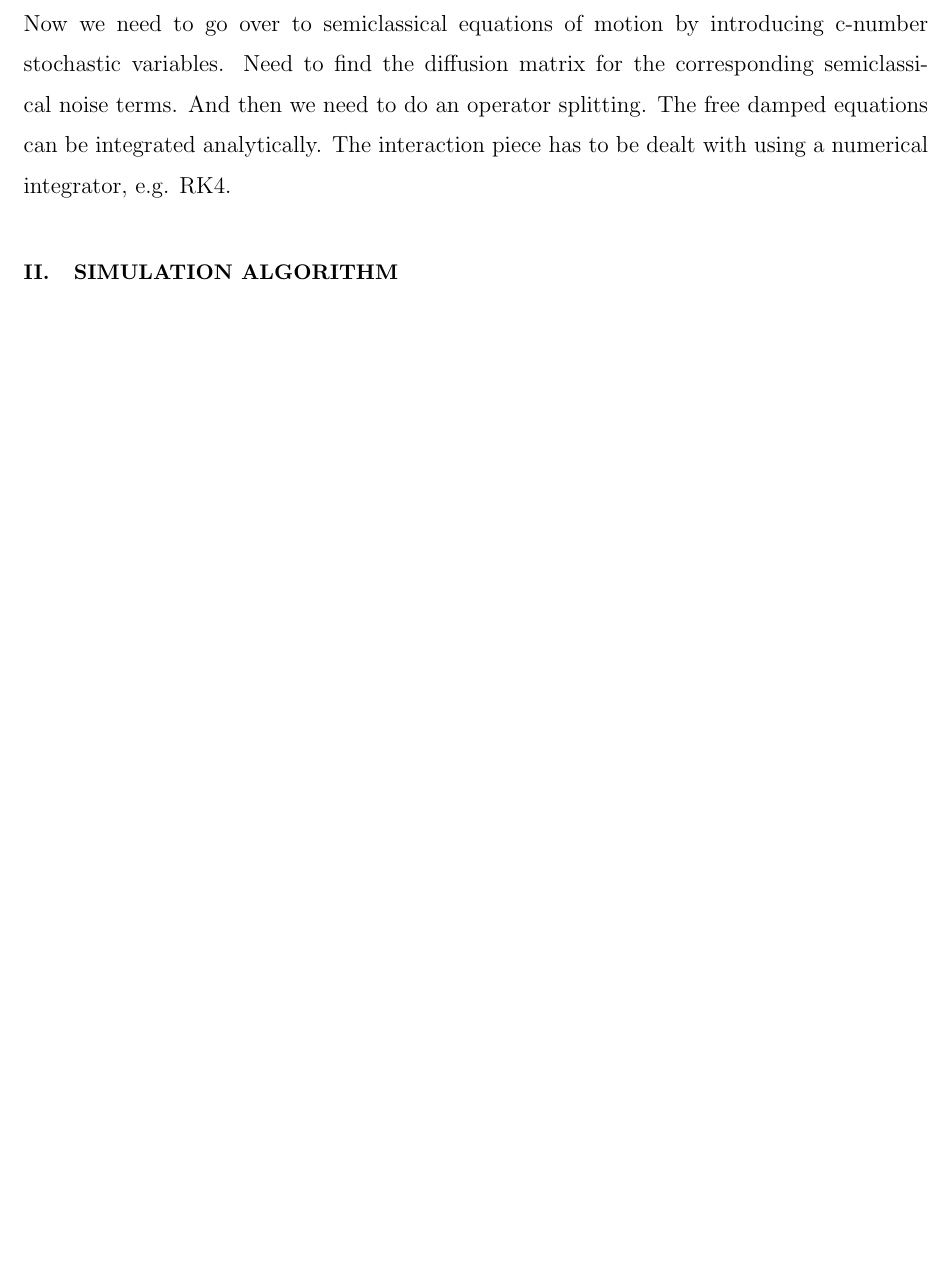
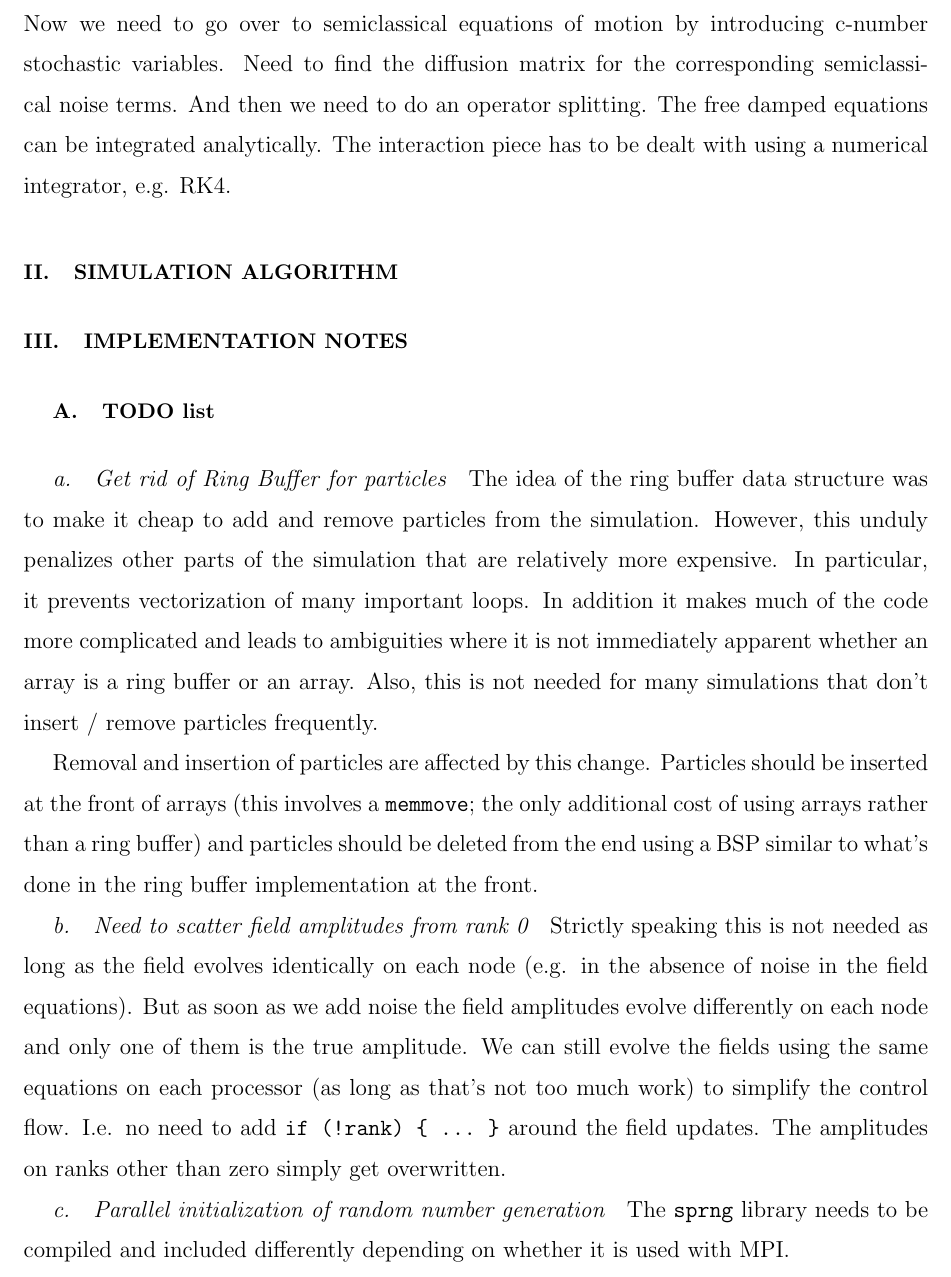
Before and after one commit to d-meiser/BeamLaser, a LaTeX paper (notes/beamLaser.tex): part of page 2 of 2, cut so that both start at the same text, the shorter picture padded with empty space. Compiled offline with pdfLaTeX.

Commit message:
Add a few implementation notes.

```diff
--- a/notes/beamLaser.tex
+++ b/notes/beamLaser.tex
@@ -90,6 +90,43 @@ has to be dealt with using a numerical integrator, e.g. RK4.
 
 \section{Simulation algorithm}
 
+\section{Implementation notes}
+
+\subsection{TODO list}
+
+\paragraph{Get rid of Ring Buffer for particles} The idea of the
+ring buffer data structure was to make it cheap to add and remove
+particles from the simulation.  However, this unduly penalizes
+other parts of the simulation that are relatively more expensive.
+In particular, it prevents vectorization of many important loops.
+In addition it makes much of the code more complicated and leads
+to ambiguities where it is not immediately apparent whether an
+array is a ring buffer or an array.  Also, this is not needed for
+many simulations that don't insert / remove particles frequently.
+
+Removal and insertion of particles are affected by this change.
+Particles should be inserted at the front of arrays (this
+involves a \verb~memmove~; the only additional cost of using
+arrays rather than a ring buffer) and particles should be deleted
+from the end using a BSP similar to what's done in the ring
+buffer implementation at the front.
+
+\paragraph{Need to scatter field amplitudes from rank 0}
+Strictly speaking this is not needed as long as the field evolves
+identically on each node (e.g. in the absence of noise in the
+field equations).  But as soon as we add noise the field
+amplitudes evolve differently on each node and only one of them
+is the true amplitude.  We can still evolve the fields using the
+same equations on each processor (as long as that's not too much
+work) to simplify the control flow.  I.e. no need to add
+\verb~if (!rank) { ... }~ around the field updates.  The
+amplitudes on ranks other than zero simply get overwritten.
+
+\paragraph{Parallel initialization of random number generation}
+The \verb~sprng~ library needs to be compiled and included
+differently depending on whether it is used with MPI.
+
+
 \end{document}
 
 % vim: nocindent tw=65 spell
```
